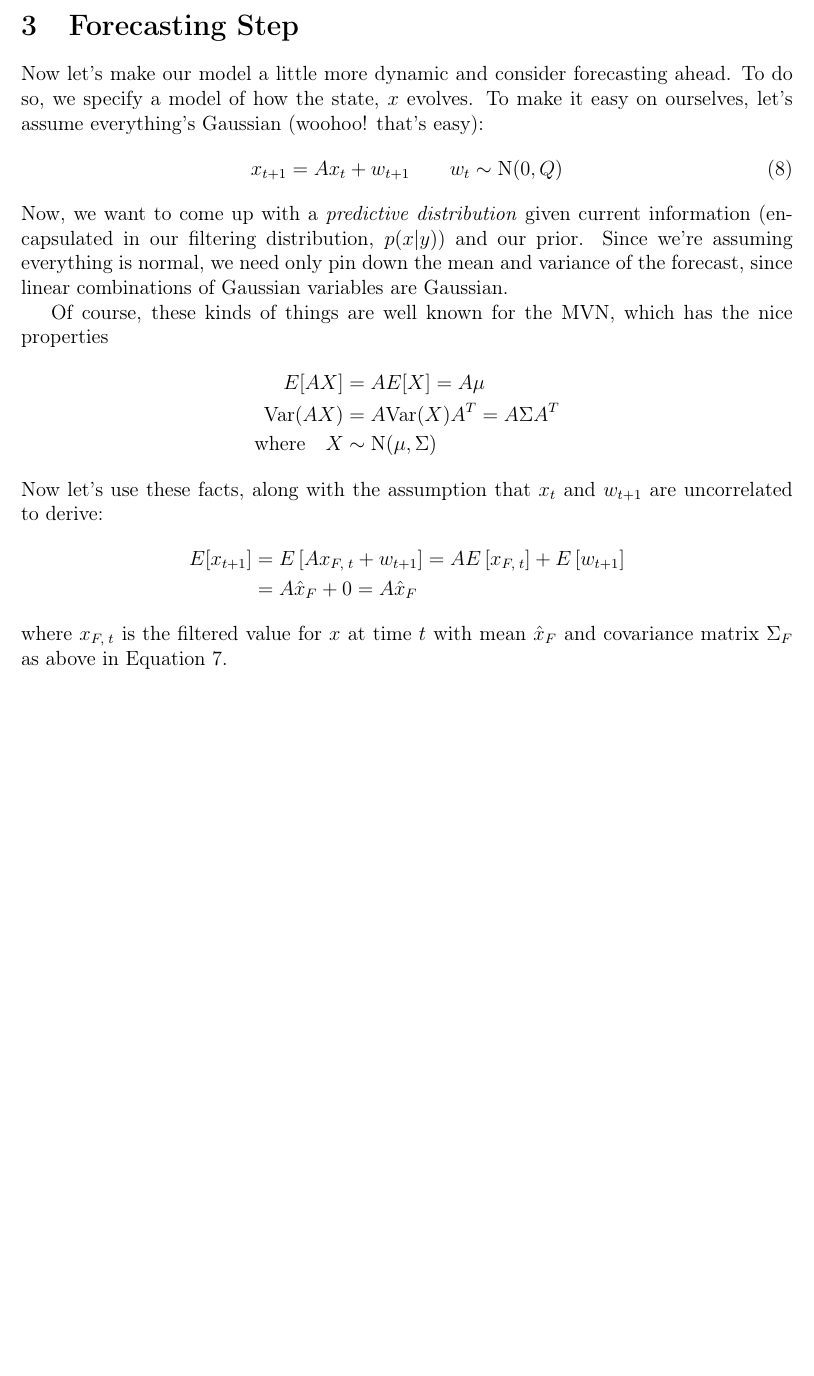
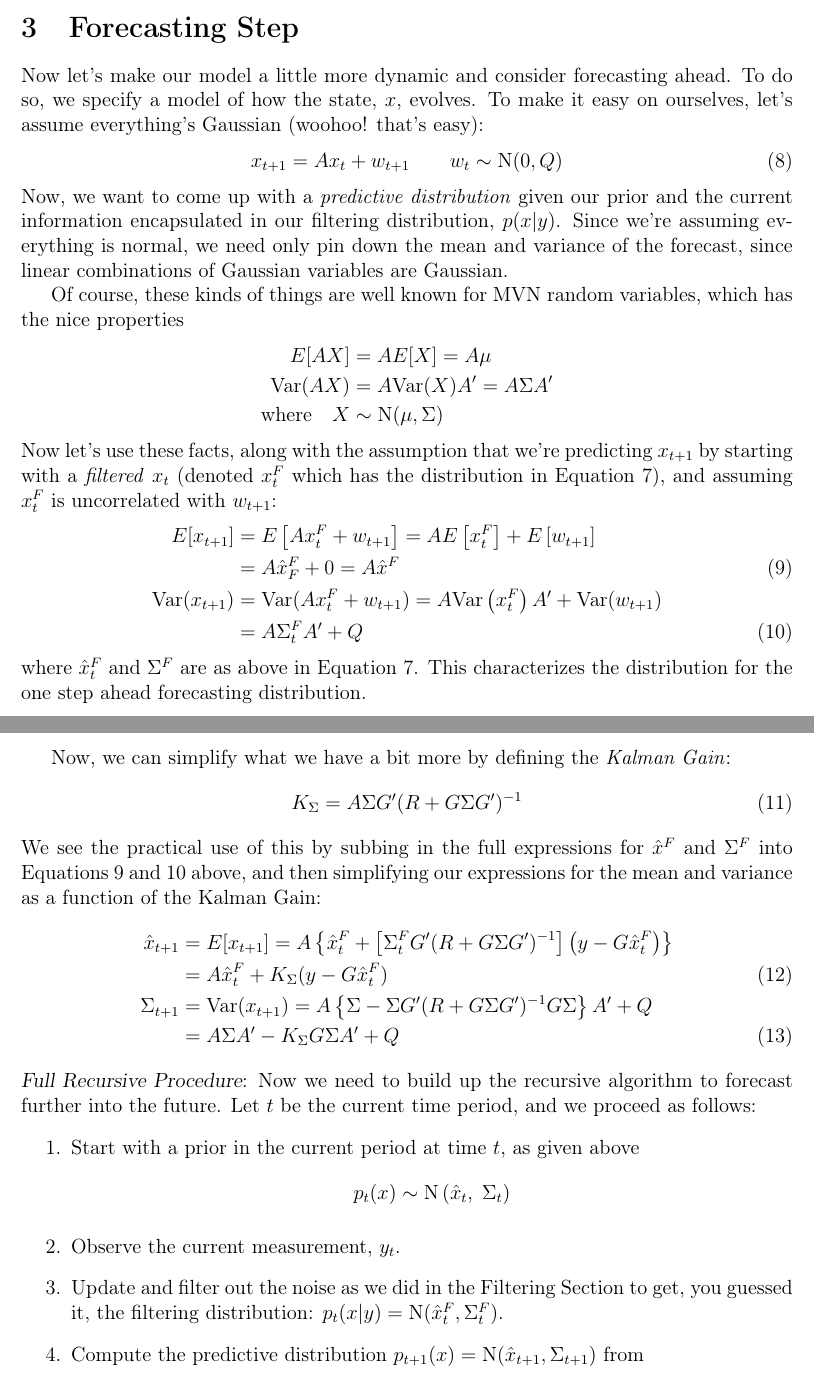
Before and after one commit to MattCocci/Notes, a LaTeX document (StatEconFinance/KalmanFilter/KalmanFilter.tex): part of page 4 of 6 before the commit and two parts of pages 4 and 5 of 7 after it, the two joined at a grey line, cut so that both start at the same text, the shorter picture padded with empty space. Compiled offline with pdfLaTeX.

Commit message:
Pre-Christmas upload of everything

```diff
--- a/StatEconFinance/KalmanFilter/KalmanFilter.tex
+++ b/StatEconFinance/KalmanFilter/KalmanFilter.tex
@@ -263,36 +263,91 @@ in with our beliefs in a principled, sensible manner.
 
 Now let's make our model a little more dynamic and consider
 forecasting ahead. To do so, we specify a model
-of how the state, $x$ evolves.  To make it easy on ourselves,
+of how the state, $x$, evolves.  To make it easy on ourselves,
 let's assume everything's Gaussian (woohoo! that's easy):
 \begin{equation}
     x_{t+1} = Ax_t + w_{t+1} \qquad w_t \sim \text{N}(0, Q)
 \end{equation}
 Now, we want to come up with a \emph{predictive distribution}
-given current information (encapsulated in our filtering
-distribution, $p(x|y)$) and our prior. Since we're assuming
+given our prior and the current information encapsulated in
+our filtering distribution, $p(x|y)$. Since we're assuming
 everything is normal, we need only pin down the
 mean and variance of the forecast, since linear combinations
 of Gaussian variables are Gaussian.
 
-Of course, these kinds of things are well known for the
-MVN, which has the nice properties
+Of course, these kinds of things are well known for
+MVN random variables, which has the nice properties
 \begin{align*}
     E[AX] &= A E[X] = A \mu \\
-    \text{Var}(AX) &= A \text{Var}(X) A^T = A\Sigma A^T \\
+    \text{Var}(AX) &= A \text{Var}(X) A' = A\Sigma A' \\
     \text{where} \quad X &\sim \text{N}(\mu, \Sigma)
 \end{align*}
 Now let's use these facts, along with the assumption
-that $x_t$ and $w_{t+1}$ are uncorrelated to derive:
-\begin{align*}
-    E[x_{t+1}] &= E\left[Ax_{F,\; t} + w_{t+1} \right]
-                = AE\left[x_{F,\; t}\right] + E\left[w_{t+1}
-                \right] \\
-        &= A \hat{x}_F + 0 = A \hat{x}_F
-\end{align*}
-where $x_{F, \; t}$ is the filtered value for $x$ at time
-$t$ with mean $\hat{x}_F$ and covariance matrix
-$\Sigma_F$ as above in Equation \ref{filtered}.
+that we're predicting $x_{t+1}$ by starting with a
+\emph{filtered} $x_t$ (denoted $x^F_t$ which has the
+distribution in Equation \ref{filtered}), and
+assuming $x^F_t$ is uncorrelated with $w_{t+1}$:
+\begin{align}
+    E[x_{t+1}] &= E\left[A{x}^F_{t} + w_{t+1} \right]
+        = AE\left[{x}^F_{t}\right] + E\left[w_{t+1}
+            \right] \notag\\
+        &= A \hat{x}^F_{F} + 0 = A \hat{x}^{F}
+            \label{intfore_mean}\\
+    \text{Var}({x}_{t+1}) &=
+        \text{Var}(A{x}^F_{t} + w_{t+1})
+        = A\text{Var}\left({x}^F_{t}\right)A'
+            +\text{Var}(w_{t+1})\notag \\
+        &= A\Sigma^F_t A' + Q \label{intfore_var}
+\end{align}
+where $\hat{x}^F_t$ and $\Sigma^F$ are as above in Equation
+\ref{filtered}. This characterizes the distribution for the
+one step ahead forecasting distribution.
+
+\newpage
+Now, we can simplify what we have a bit more by defining
+the \emph{Kalman Gain}:
+\begin{equation}
+    \label{kalgain}
+    K_\Sigma = A\Sigma G' (R + G\Sigma G')^{-1}
+\end{equation}
+We see the practical use of this by subbing in the full
+expressions for $\hat{x}^F$ and $\Sigma^F$ into Equations
+\ref{intfore_mean} and \ref{intfore_var} above,
+and then simplifying our expressions for the
+mean and variance as a function of the Kalman Gain:
+\begin{align}
+    \hat{x}_{t+1} &= E[x_{t+1}] =
+        A\left\{ \hat{x}^F_t
+	    + \left[\Sigma^F_t G' (R + G \Sigma G')^{-1}  \right]
+        \left( y - G \hat{x}^F_t \right) \right\} \notag \\
+        &= A\hat{x}^F_t + K_\Sigma (y - G \hat{x}^F_t)
+        \label{foremean} \\
+    \Sigma_{t+1} &= \text{Var}(x_{t+1}) =
+        A \left\{ \Sigma - \Sigma G'(R
+	    + G\Sigma G')^{-1}
+        G\Sigma \right\} A' + Q \notag \\
+    &= A\Sigma A' - K_\Sigma G \Sigma A' + Q
+        \label{forevar}
+\end{align}
+{\sl Full Recursive Procedure}:
+Now we need to build up the recursive algorithm to forecast
+further into the future. Let $t$ be the current time period,
+and we proceed as follows:
+\begin{enumerate}
+    \item Start with a prior in the current period at
+        time $t$, as given above
+        \[ p_{t}(x) \sim \text{N}\left(\hat{x}_t, \;
+            \Sigma_t\right) \]
+    \item Observe the current measurement, $y_t$.
+    \item Update and filter out the noise as we did in
+        the Filtering Section to get, you guessed it,
+        the filtering distribution: $p_t(x | y) =
+        \text{N}(\hat{x}^F_t, \Sigma^F_t)$.
+    \item Compute the predictive distribution
+        $p_{t+1}(x) = \text{N}(\hat{x}_{t+1}, \Sigma_{t+1})$
+        from
+
+\end{enumerate}
 
 
 
```
Also changed, not shown: StatEconFinance/Convergence/Convergence.tex (+76 -20 lines), StatEconFinance/Convergence/Convergence.pdf, StatEconFinance/KalmanFilter/KalmanFilter.pdf, StatEconFinance/KalmanFilter/KalmanFilter.tex (16 more changed lines), 5 other files.
